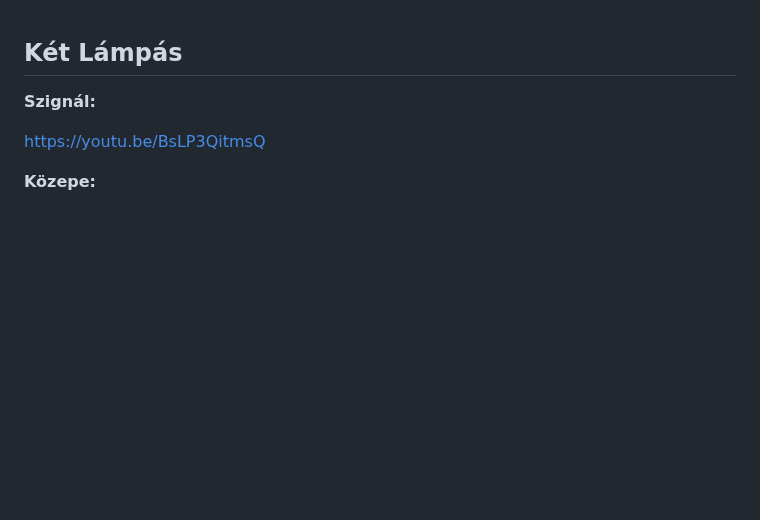
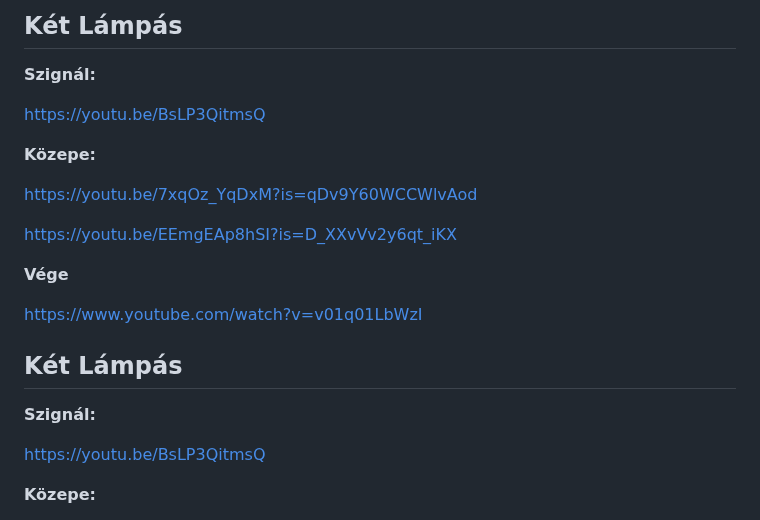
Before and after one commit to mozow01/InfoMC, a Markdown page: kl.md, the part around the change. Drawn GitHub-style; blank space fills up the shorter version.

Commit message:
Update kl.md with new YouTube links
Added additional YouTube links for various sections.

```diff
--- a/kl.md
+++ b/kl.md
@@ -1,3 +1,19 @@
+## Két Lámpás
+
+**Szignál:**
+
+https://youtu.be/BsLP3QitmsQ
+
+**Közepe:**
+
+https://youtu.be/7xqOz_YqDxM?is=qDv9Y60WCCWlvAod
+
+https://youtu.be/EEmgEAp8hSI?is=D_XXvVv2y6qt_iKX
+
+**Vége**
+
+https://www.youtube.com/watch?v=v01q01LbWzI
+
 ## Két Lámpás
 
 **Szignál:**
```
